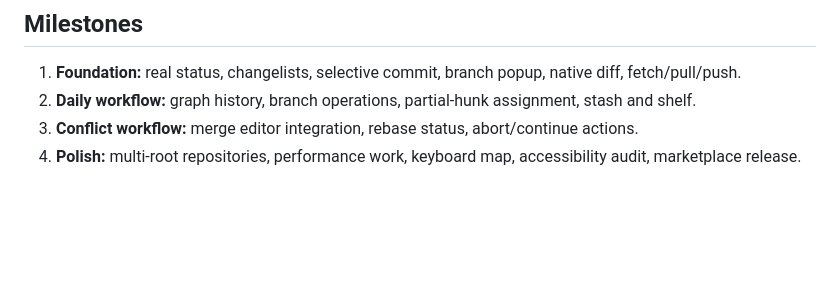
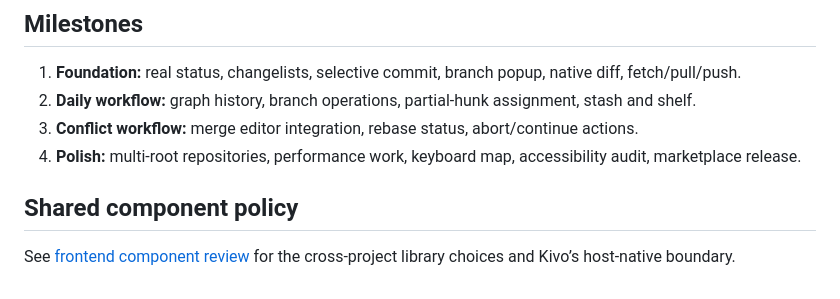
Before and after one commit to KeatonLi/kivo-git, a Markdown page: docs/DESIGN.md, the part around the change. Rendered like a GitHub page; blank space fills up the shorter version.

```diff
--- a/docs/DESIGN.md
+++ b/docs/DESIGN.md
@@ -52,3 +52,7 @@ The extension never stores credentials or tokens. Fetch, pull, and push are dele
 2. **Daily workflow:** graph history, branch operations, partial-hunk assignment, stash and shelf.
 3. **Conflict workflow:** merge editor integration, rebase status, abort/continue actions.
 4. **Polish:** multi-root repositories, performance work, keyboard map, accessibility audit, marketplace release.
+
+## Shared component policy
+
+See [frontend component review](FRONTEND_COMPONENTS.md) for the cross-project library choices and Kivo’s host-native boundary.
```
Also changed, not shown: docs/FRONTEND_COMPONENTS.md (added, +18 -0 lines).
